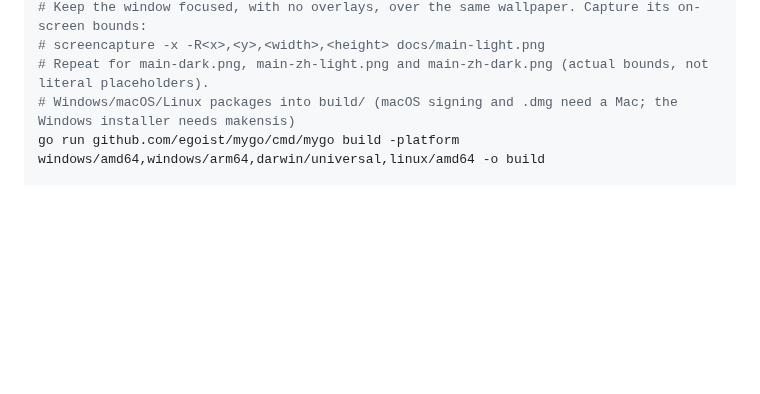
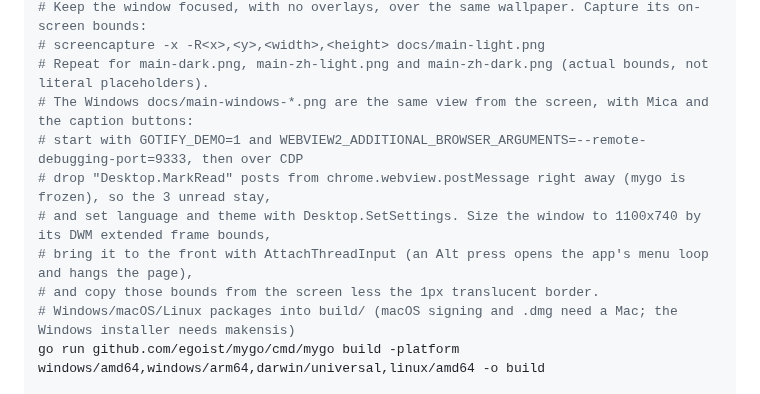
Before and after one commit to RedwindA/gotify-desktop, a Markdown page: AGENTS.md, the part around the change. GitHub-like rendering; blank space fills up the shorter version.

```diff
--- a/AGENTS.md
+++ b/AGENTS.md
@@ -60,6 +60,12 @@ GOTIFY_DEMO=1 "build/darwin-arm64/Gotify Desktop.app/Contents/MacOS/Gotify Deskt
 # Keep the window focused, with no overlays, over the same wallpaper. Capture its on-screen bounds:
 # screencapture -x -R<x>,<y>,<width>,<height> docs/main-light.png
 # Repeat for main-dark.png, main-zh-light.png and main-zh-dark.png (actual bounds, not literal placeholders).
+# The Windows docs/main-windows-*.png are the same view from the screen, with Mica and the caption buttons:
+# start with GOTIFY_DEMO=1 and WEBVIEW2_ADDITIONAL_BROWSER_ARGUMENTS=--remote-debugging-port=9333, then over CDP
+# drop "Desktop.MarkRead" posts from chrome.webview.postMessage right away (mygo is frozen), so the 3 unread stay,
+# and set language and theme with Desktop.SetSettings. Size the window to 1100x740 by its DWM extended frame bounds,
+# bring it to the front with AttachThreadInput (an Alt press opens the app's menu loop and hangs the page),
+# and copy those bounds from the screen less the 1px translucent border.
 # Windows/macOS/Linux packages into build/ (macOS signing and .dmg need a Mac; the Windows installer needs makensis)
 go run github.com/egoist/mygo/cmd/mygo build -platform windows/amd64,windows/arm64,darwin/universal,linux/amd64 -o build
 
```
Also changed, not shown: README.md (+7 -0 lines), README.zh-CN.md (+7 -0 lines), docs/main-windows-dark.png (added), docs/main-windows-light.png (added), docs/main-windows-zh-dark.png (added), docs/main-windows-zh-light.png (added).
